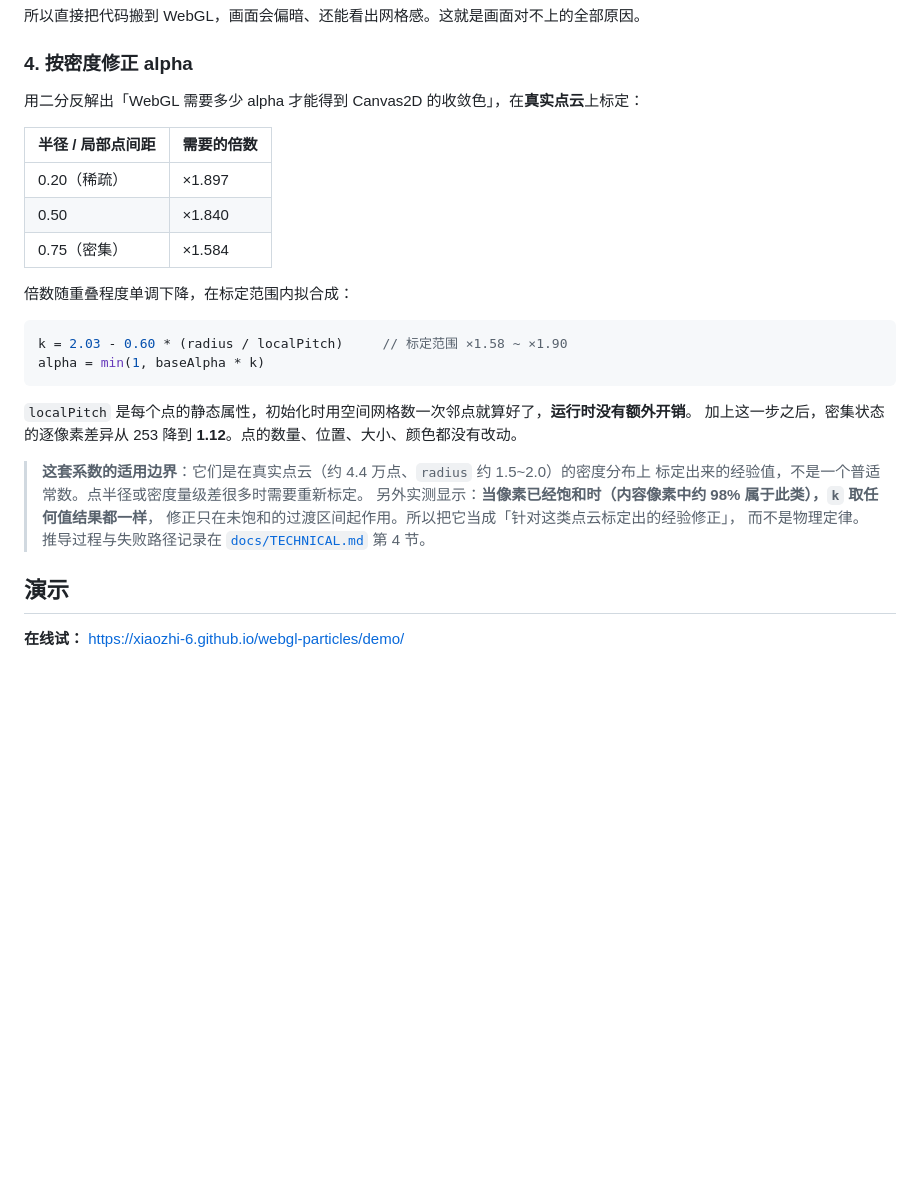
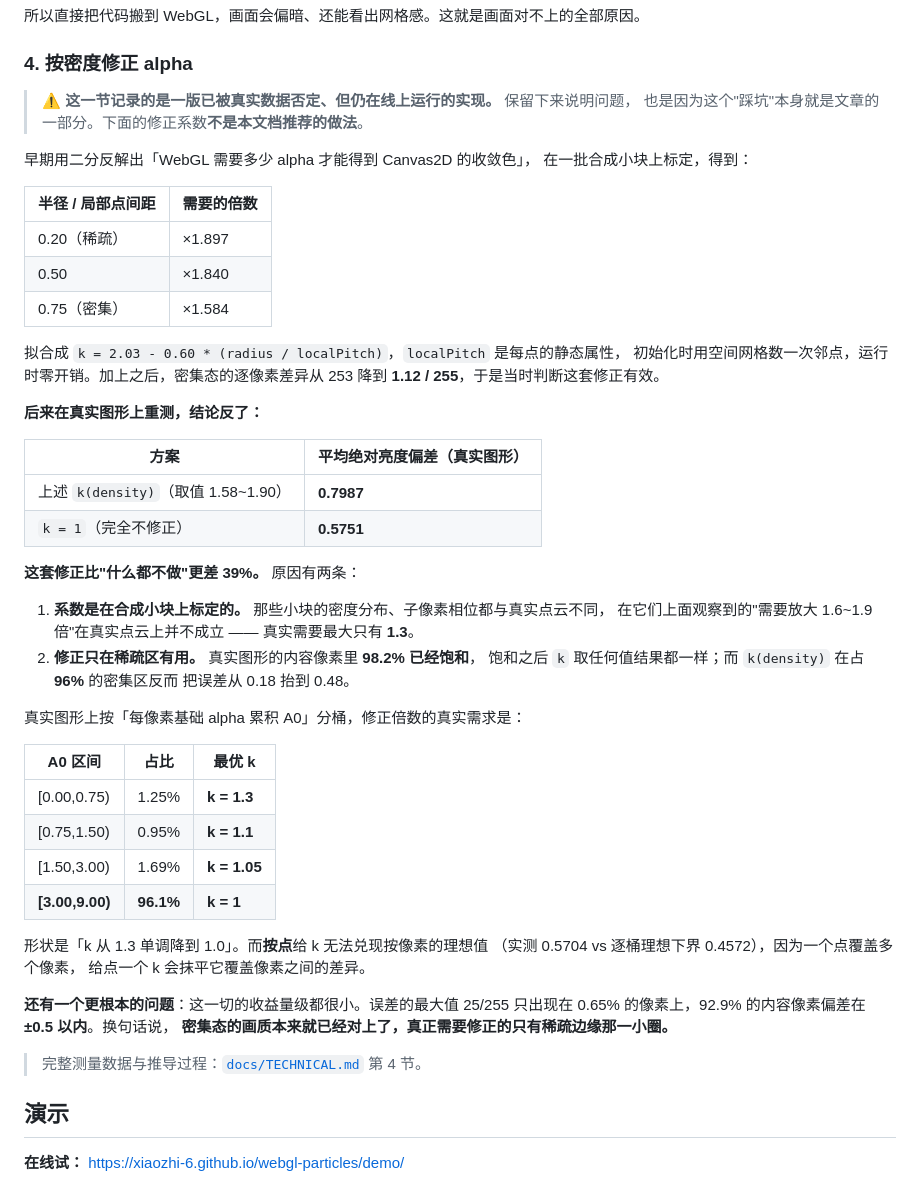
Before and after one commit to xiaozhi-6/webgl-particles, a Markdown page: README.md, the part around the change. Drawn GitHub-style; blank space fills up the shorter version.

Commit message:
Docs: real-figure measurements show the density correction is 39% worse than none

````diff
--- a/README.md
+++ b/README.md
@@ -131,7 +131,11 @@ alpha ≈ 0.34 就已经被推到满色。WebGL 是逐片元累加的，要 alph
 
 ### 4. 按密度修正 alpha
 
-用二分反解出「WebGL 需要多少 alpha 才能得到 Canvas2D 的收敛色」，在**真实点云**上标定：
+> ⚠️ **这一节记录的是一版已被真实数据否定、但仍在线上运行的实现。** 保留下来说明问题，
+> 也是因为这个"踩坑"本身就是文章的一部分。下面的修正系数**不是本文档推荐的做法**。
+
+早期用二分反解出「WebGL 需要多少 alpha 才能得到 Canvas2D 的收敛色」，
+在一批合成小块上标定，得到：
 
 | 半径 / 局部点间距 | 需要的倍数 |
 |---|---|
@@ -139,21 +143,43 @@ alpha ≈ 0.34 就已经被推到满色。WebGL 是逐片元累加的，要 alph
 | 0.50 | ×1.840 |
 | 0.75（密集） | ×1.584 |
 
-倍数随重叠程度单调下降，在标定范围内拟合成：
+拟合成 `k = 2.03 - 0.60 * (radius / localPitch)`，`localPitch` 是每点的静态属性，
+初始化时用空间网格数一次邻点，运行时零开销。加上之后，密集态的逐像素差异从 253 降到
+**1.12 / 255**，于是当时判断这套修正有效。
 
-```js
-k = 2.03 - 0.60 * (radius / localPitch)     // 标定范围 ×1.58 ~ ×1.90
-alpha = min(1, baseAlpha * k)
-```
+**后来在真实图形上重测，结论反了：**
 
-`localPitch` 是每个点的静态属性，初始化时用空间网格数一次邻点就算好了，**运行时没有额外开销**。
-加上这一步之后，密集状态的逐像素差异从 253 降到 **1.12**。点的数量、位置、大小、颜色都没有改动。
+| 方案 | 平均绝对亮度偏差（真实图形） |
+|---|---|
+| 上述 `k(density)`（取值 1.58~1.90） | **0.7987** |
+| `k = 1`（完全不修正） | **0.5751** |
 
-> **这套系数的适用边界**：它们是在真实点云（约 4.4 万点、`radius` 约 1.5~2.0）的密度分布上
-> 标定出来的经验值，不是一个普适常数。点半径或密度量级差很多时需要重新标定。
-> 另外实测显示：**当像素已经饱和时（内容像素中约 98% 属于此类），`k` 取任何值结果都一样**，
-> 修正只在未饱和的过渡区间起作用。所以把它当成「针对这类点云标定出的经验修正」，
-> 而不是物理定律。推导过程与失败路径记录在 [`docs/TECHNICAL.md`](docs/TECHNICAL.md) 第 4 节。
+**这套修正比"什么都不做"更差 39%。** 原因有两条：
+
+1. **系数是在合成小块上标定的。** 那些小块的密度分布、子像素相位都与真实点云不同，
+   在它们上面观察到的"需要放大 1.6~1.9 倍"在真实点云上并不成立 —— 真实需要最大只有 **1.3**。
+2. **修正只在稀疏区有用。** 真实图形的内容像素里 **98.2% 已经饱和**，
+   饱和之后 `k` 取任何值结果都一样；而 `k(density)` 在占 **96%** 的密集区反而
+   把误差从 0.18 抬到 0.48。
+
+真实图形上按「每像素基础 alpha 累积 A0」分桶，修正倍数的真实需求是：
+
+| A0 区间 | 占比 | 最优 k |
+|---|---|---|
+| [0.00,0.75) | 1.25% | **k = 1.3** |
+| [0.75,1.50) | 0.95% | **k = 1.1** |
+| [1.50,3.00) | 1.69% | **k = 1.05** |
+| **[3.00,9.00)** | **96.1%** | **k = 1** |
+
+形状是「k 从 1.3 单调降到 1.0」。而**按点**给 k 无法兑现按像素的理想值
+（实测 0.5704 vs 逐桶理想下界 0.4572），因为一个点覆盖多个像素，
+给点一个 k 会抹平它覆盖像素之间的差异。
+
+**还有一个更根本的问题**：这一切的收益量级都很小。误差的最大值 25/255 只出现在
+0.65% 的像素上，92.9% 的内容像素偏差在 **±0.5 以内**。换句话说，
+**密集态的画质本来就已经对上了，真正需要修正的只有稀疏边缘那一小圈。**
+
+> 完整测量数据与推导过程：[`docs/TECHNICAL.md`](docs/TECHNICAL.md) 第 4 节。
 
 ## 演示
 
````
